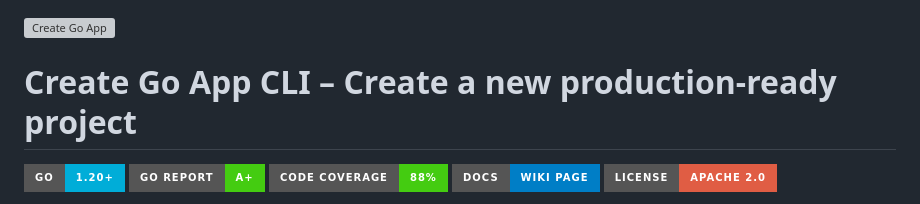
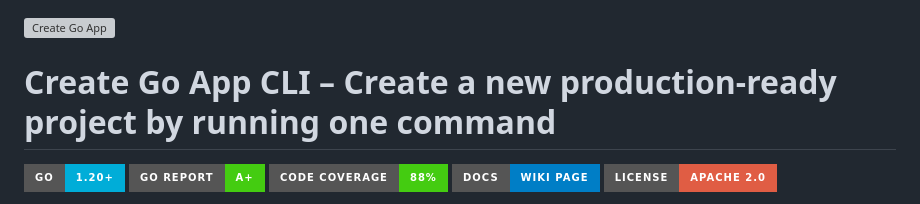
Before and after one commit to create-go-app/cli, a Markdown page: README.md, the part around the change. Drawn GitHub-style; badges without logos; grey boxes are pictures that could not be loaded.

```diff
--- a/README.md
+++ b/README.md
@@ -1,6 +1,6 @@
 [![Create Go App][repo_logo_img]][repo_url]
 
-# Create Go App CLI – Create a new production-ready project
+# Create Go App CLI – Create a new production-ready project by running one command
 
 [![Go version][go_version_img]][go_dev_url]
 [![Go report][go_report_img]][go_report_url]
```
